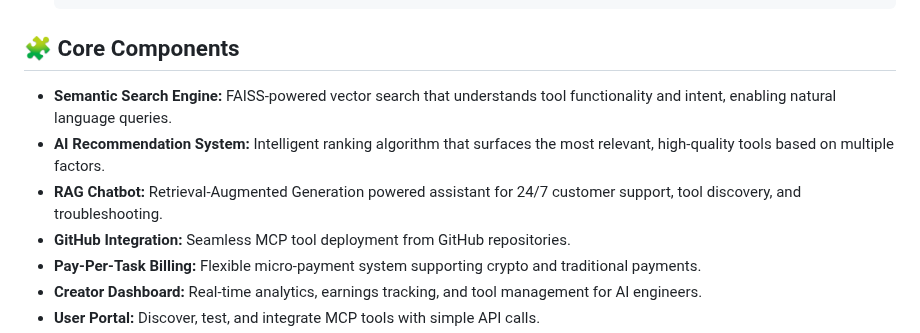
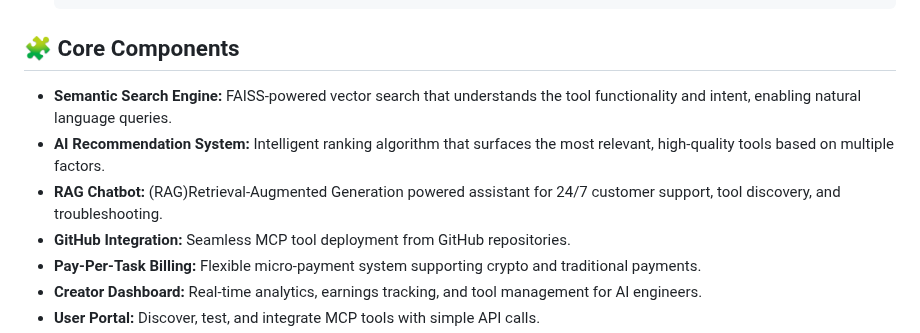
Before and after one commit to huzaifa1-0/eMCP-Nexus, a Markdown page: README.md, the part around the change. Rendered like a GitHub page.

Commit message:
Refine descriptions in README.md core components
Corrected phrasing for clarity in core components section.

```diff
--- a/README.md
+++ b/README.md
@@ -110,9 +110,9 @@ eMCP Nexus is an AI-powered marketplace that connects AI engineers with users th
 
 ## 🧩 Core Components
 
-- **Semantic Search Engine:** FAISS-powered vector search that understands tool functionality and intent, enabling natural language queries.
+- **Semantic Search Engine:** FAISS-powered vector search that understands the tool functionality and intent, enabling natural language queries.
 - **AI Recommendation System:** Intelligent ranking algorithm that surfaces the most relevant, high-quality tools based on multiple factors.
-- **RAG Chatbot:** Retrieval-Augmented Generation powered assistant for 24/7 customer support, tool discovery, and troubleshooting.
+- **RAG Chatbot:** (RAG)Retrieval-Augmented Generation powered assistant for 24/7 customer support, tool discovery, and troubleshooting.
 - **GitHub Integration:** Seamless MCP tool deployment from GitHub repositories.
 - **Pay-Per-Task Billing:** Flexible micro-payment system supporting crypto and traditional payments.
 - **Creator Dashboard:** Real-time analytics, earnings tracking, and tool management for AI engineers.
```
